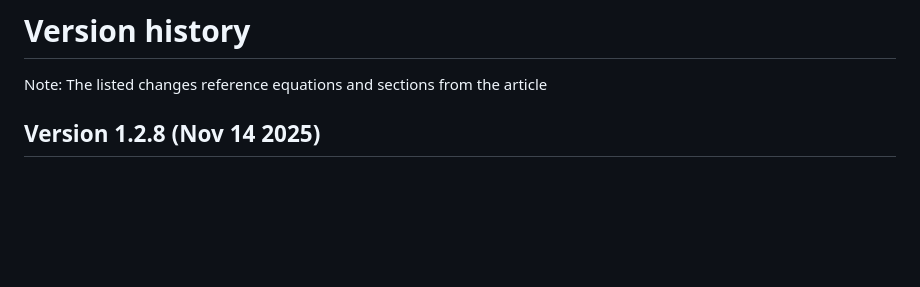
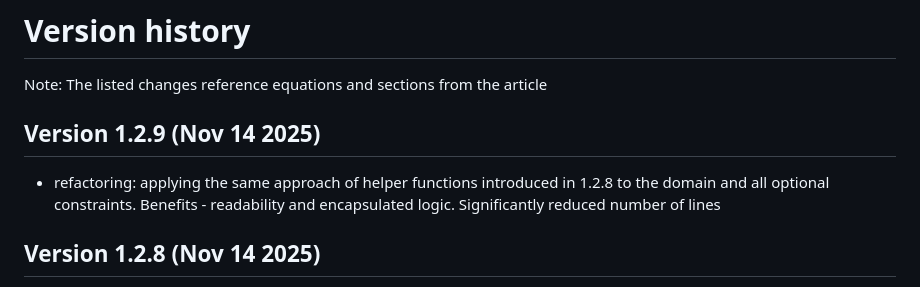
Before and after one commit to astra-uu-se/COMPD, a Markdown page: VERSION_HISTORY.md, the part around the change. GitHub-like rendering; blank space fills up the shorter version.

```diff
--- a/VERSION_HISTORY.md
+++ b/VERSION_HISTORY.md
@@ -1,6 +1,9 @@
 # Version history
 
 Note: The listed changes reference equations and sections from the article
+
+## Version 1.2.9 (Nov 14 2025)
+- refactoring: applying the same approach of helper functions introduced in 1.2.8 to the domain and all optional constraints. Benefits - readability and encapsulated logic. Significantly reduced number of lines
 
 ## Version 1.2.8 (Nov 14 2025)
 - minor refactoring: introduced three helper functions to encapsulate common logic for calculating arrays emptywells_controls_compounds_concentrations_on_different_* (reduction by ~60 lines)
```
